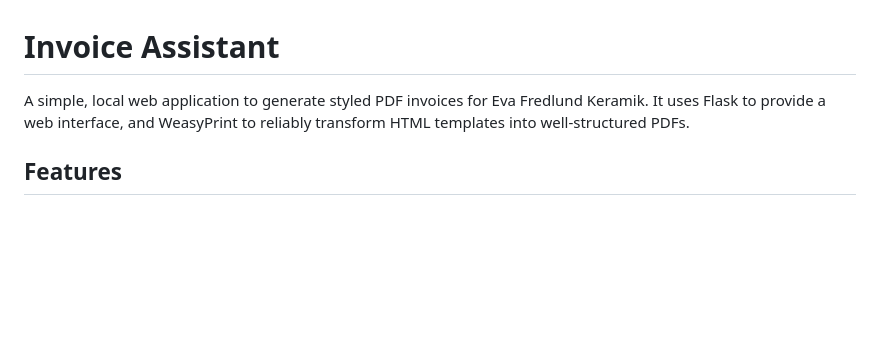
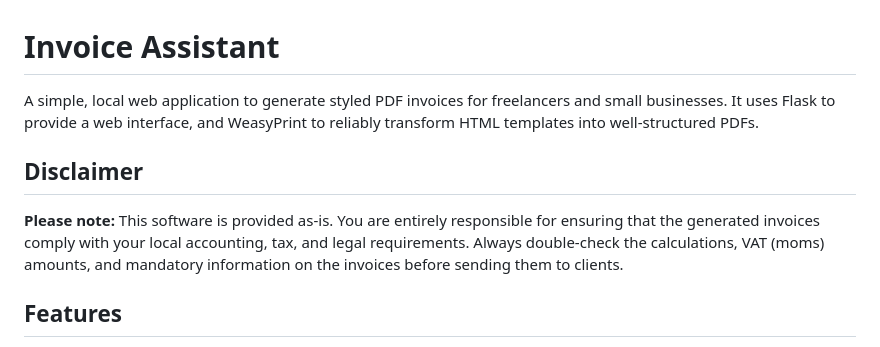
Before and after one commit to MartinFredlund/invoice-assistant, a Markdown page: README.md, the part around the change. Rendered like a GitHub page; blank space fills up the shorter version.

Commit message:
Added .env.example and updated readme

```diff
--- a/README.md
+++ b/README.md
@@ -1,6 +1,10 @@
 # Invoice Assistant
 
-A simple, local web application to generate styled PDF invoices for Eva Fredlund Keramik. It uses Flask to provide a web interface, and WeasyPrint to reliably transform HTML templates into well-structured PDFs.
+A simple, local web application to generate styled PDF invoices for freelancers and small businesses. It uses Flask to provide a web interface, and WeasyPrint to reliably transform HTML templates into well-structured PDFs.
+
+## Disclaimer
+
+**Please note:** This software is provided as-is. You are entirely responsible for ensuring that the generated invoices comply with your local accounting, tax, and legal requirements. Always double-check the calculations, VAT (moms) amounts, and mandatory information on the invoices before sending them to clients.
 
 ## Features
 
```
